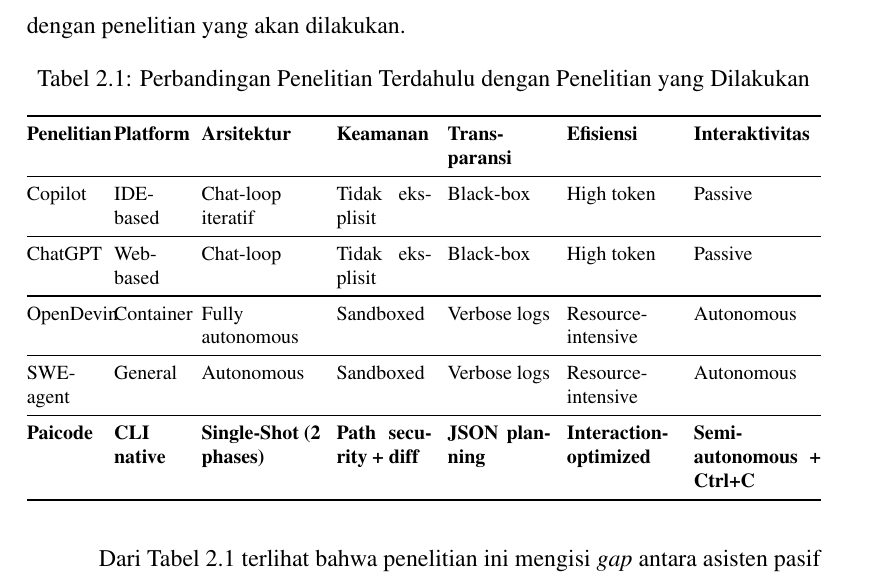
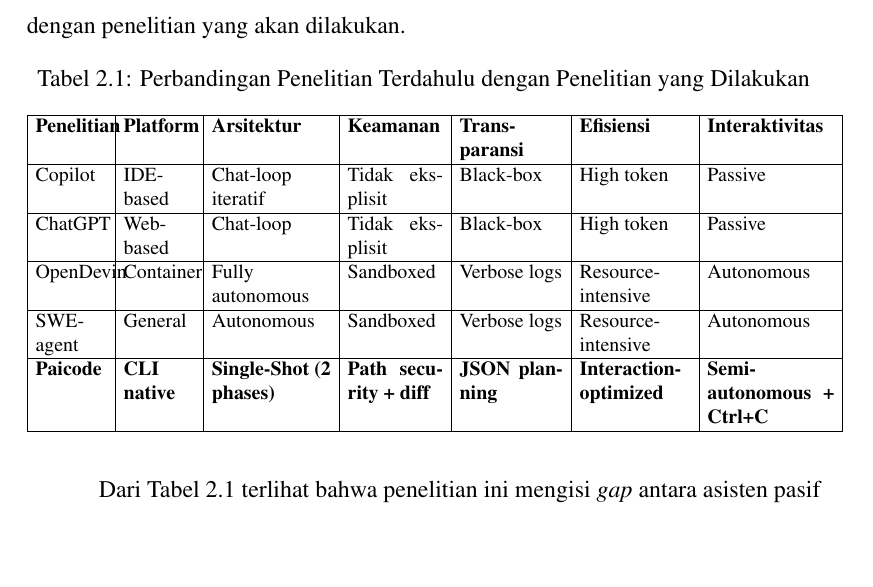
Before and after one commit to gtkrshnaaa/skripsipaicode, a LaTeX thesis (skripsi_latex/main.tex, which reads skripsi_latex/bab2_tinjauan_pustaka.tex): part of page 22 of 57, cut so that both start at the same text, the shorter picture padded with empty space. Compiled offline with pdfLaTeX.

Commit message:
Refactor Table 2.1 to use grid style borders

```diff
--- a/skripsi_latex/bab2_tinjauan_pustaka.tex
+++ b/skripsi_latex/bab2_tinjauan_pustaka.tex
@@ -31,20 +31,20 @@
   \caption{Perbandingan Penelitian Terdahulu dengan Penelitian yang Dilakukan}
   \label{tab:perbandingan-penelitian}
   \footnotesize
-  \begin{tabular}{@{}p{0.09\textwidth}p{0.09\textwidth}p{0.15\textwidth}>{\hyphenpenalty=50\tolerance=1000}p{0.12\textwidth}>{\hyphenpenalty=50\tolerance=1000}p{0.13\textwidth}>{\hyphenpenalty=50\tolerance=1000}p{0.14\textwidth}p{0.16\textwidth}@{}}
-    \toprule
+  \begin{tabular}{|p{0.09\textwidth}|p{0.09\textwidth}|p{0.15\textwidth}|>{\hyphenpenalty=50\tolerance=1000}p{0.12\textwidth}|>{\hyphenpenalty=50\tolerance=1000}p{0.13\textwidth}|>{\hyphenpenalty=50\tolerance=1000}p{0.14\textwidth}|p{0.16\textwidth}|}
+    \hline
     \textbf{Pene\-litian} & \textbf{Plat\-form} & \textbf{Arsi\-tektur} & \textbf{Kea\-manan} & \textbf{Trans\-paransi} & \textbf{Efi\-siensi} & \textbf{Inter\-aktivitas} \\
-    \midrule
+    \hline
     Copilot & IDE-based & Chat-loop iteratif & Tidak eksplisit & Black-box & High token & Passive \\
-    \midrule
+    \hline
     ChatGPT & Web-based & Chat-loop & Tidak eksplisit & Black-box & High token & Passive \\
-    \midrule
+    \hline
     OpenDevin & Container & Fully auto\-nomous & Sand\-boxed & Verbose logs & Resource-intensive & Auto\-nomous \\
-    \midrule
+    \hline
     SWE-agent & General & Auto\-nomous & Sand\-boxed & Verbose logs & Resource-intensive & Auto\-nomous \\
-    \midrule
+    \hline
     \textbf{Paicode} & \textbf{CLI native} & \textbf{Single-Shot (2 phases)} & \textbf{Path security + diff} & \textbf{JSON planning} & \textbf{Interaction-optimized} & \textbf{Semi-auto\-nomous + Ctrl+C} \\
-    \bottomrule
+    \hline
   \end{tabular}
 \end{table}
 
```
